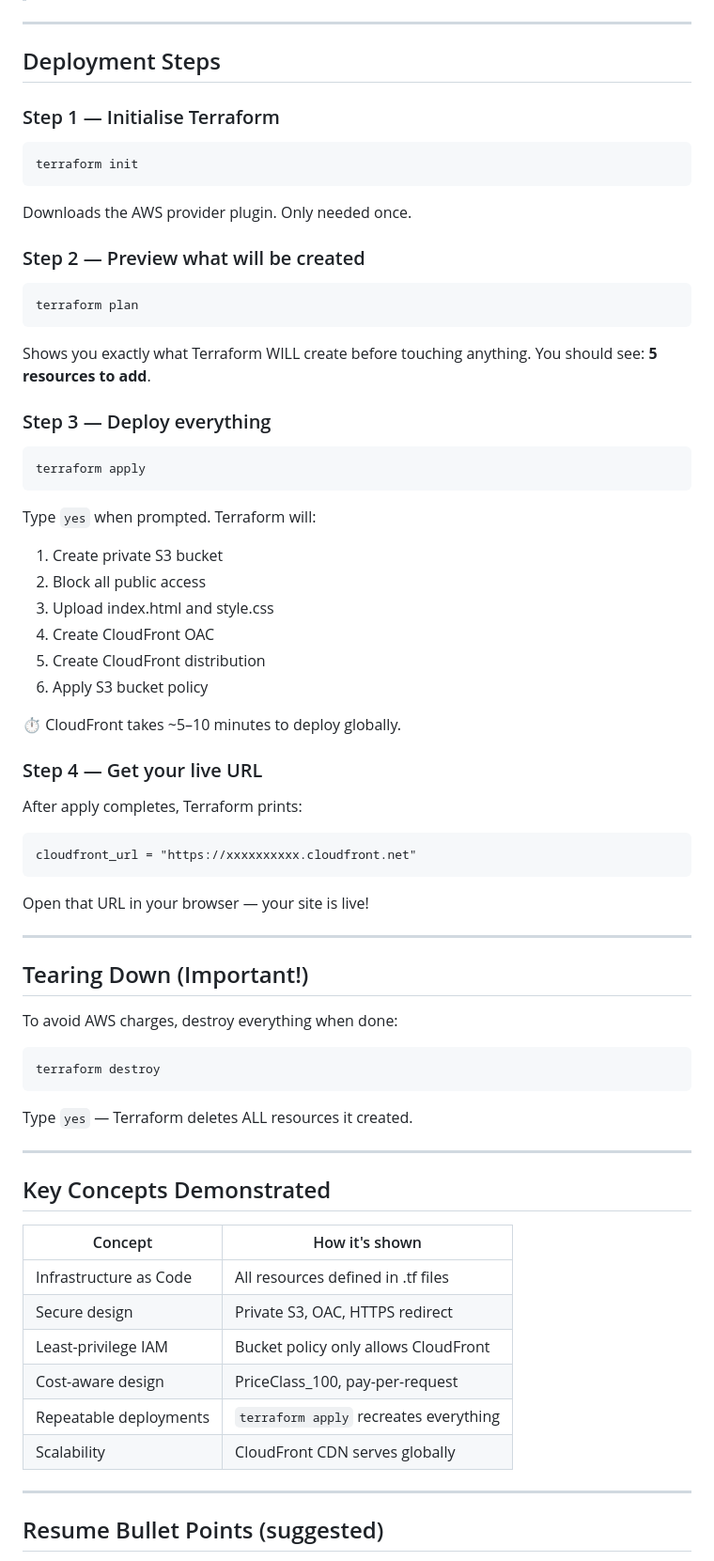
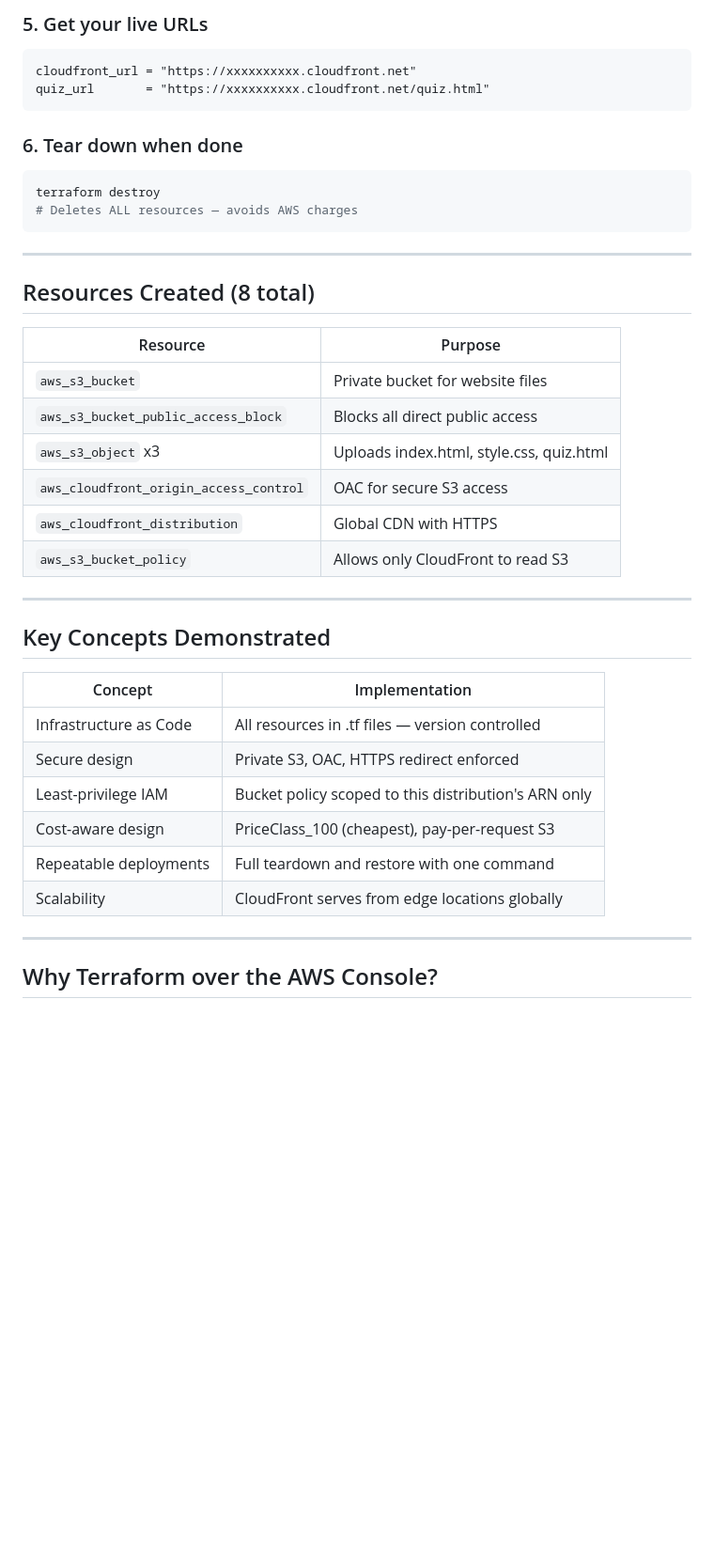
Before and after one commit to ShubhPalsetkar/terraform-s3-cloudfront, a Markdown page: README.md, the part around one of its changes. Shown at 94% size. GitHub-like rendering; blank space fills up the shorter version.

````diff
--- a/README.md
+++ b/README.md
@@ -62,66 +85,42 @@ Enter your:
+### 5. Get your live URLs
+```
+cloudfront_url = "https://xxxxxxxxxx.cloudfront.net"
+quiz_url       = "https://xxxxxxxxxx.cloudfront.net/quiz.html"
+```
+
+### 6. Tear down when done
+```bash
+terraform destroy
+# Deletes ALL resources — avoids AWS charges
+```
 
 ---
 
-## Deployment Steps
+## Resources Created (8 total)
 
-### Step 1 — Initialise Terraform
-```bash
-terraform init
-```
-Downloads the AWS provider plugin. Only needed once.
-
-### Step 2 — Preview what will be created
-```bash
-terraform plan
-```
-Shows you exactly what Terraform WILL create before touching anything.
-You should see: **5 resources to add**.
-
-### Step 3 — Deploy everything
-```bash
-terraform apply
-```
-Type `yes` when prompted. Terraform will:
-1. Create private S3 bucket
-2. Block all public access
-3. Upload index.html and style.css
-4. Create CloudFront OAC
-5. Create CloudFront distribution
-6. Apply S3 bucket policy
-
-⏱️ CloudFront takes ~5–10 minutes to deploy globally.
-
-### Step 4 — Get your live URL
-After apply completes, Terraform prints:
-```
-cloudfront_url = "https://xxxxxxxxxx.cloudfront.net"
-```
-Open that URL in your browser — your site is live!
-
----
-
-## Tearing Down (Important!)
-
-To avoid AWS charges, destroy everything when done:
-```bash
-terraform destroy
-```
-Type `yes` — Terraform deletes ALL resources it created.
+| Resource | Purpose |
+|---|---|
+| `aws_s3_bucket` | Private bucket for website files |
+| `aws_s3_bucket_public_access_block` | Blocks all direct public access |
+| `aws_s3_object` x3 | Uploads index.html, style.css, quiz.html |
+| `aws_cloudfront_origin_access_control` | OAC for secure S3 access |
+| `aws_cloudfront_distribution` | Global CDN with HTTPS |
+| `aws_s3_bucket_policy` | Allows only CloudFront to read S3 |
 
 ---
 
 ## Key Concepts Demonstrated
 
-| Concept | How it's shown |
+| Concept | Implementation |
 |---|---|
-| Infrastructure as Code | All resources defined in .tf files |
-| Secure design | Private S3, OAC, HTTPS redirect |
-| Least-privilege IAM | Bucket policy only allows CloudFront |
-| Cost-aware design | PriceClass_100, pay-per-request |
-| Repeatable deployments | `terraform apply` recreates everything |
-| Scalability | CloudFront CDN serves globally |
+| Infrastructure as Code | All resources in .tf files — version controlled |
+| Secure design | Private S3, OAC, HTTPS redirect enforced |
+| Least-privilege IAM | Bucket policy scoped to this distribution's ARN only |
+| Cost-aware design | PriceClass_100 (cheapest), pay-per-request S3 |
+| Repeatable deployments | Full teardown and restore with one command |
+| Scalability | CloudFront serves from edge locations globally |
 
 ---
 
-## Resume Bullet Points (suggested)
+## Why Terraform over the AWS Console?
 
````
Also changed, not shown: other parts of README.md (+56 -31 lines).
